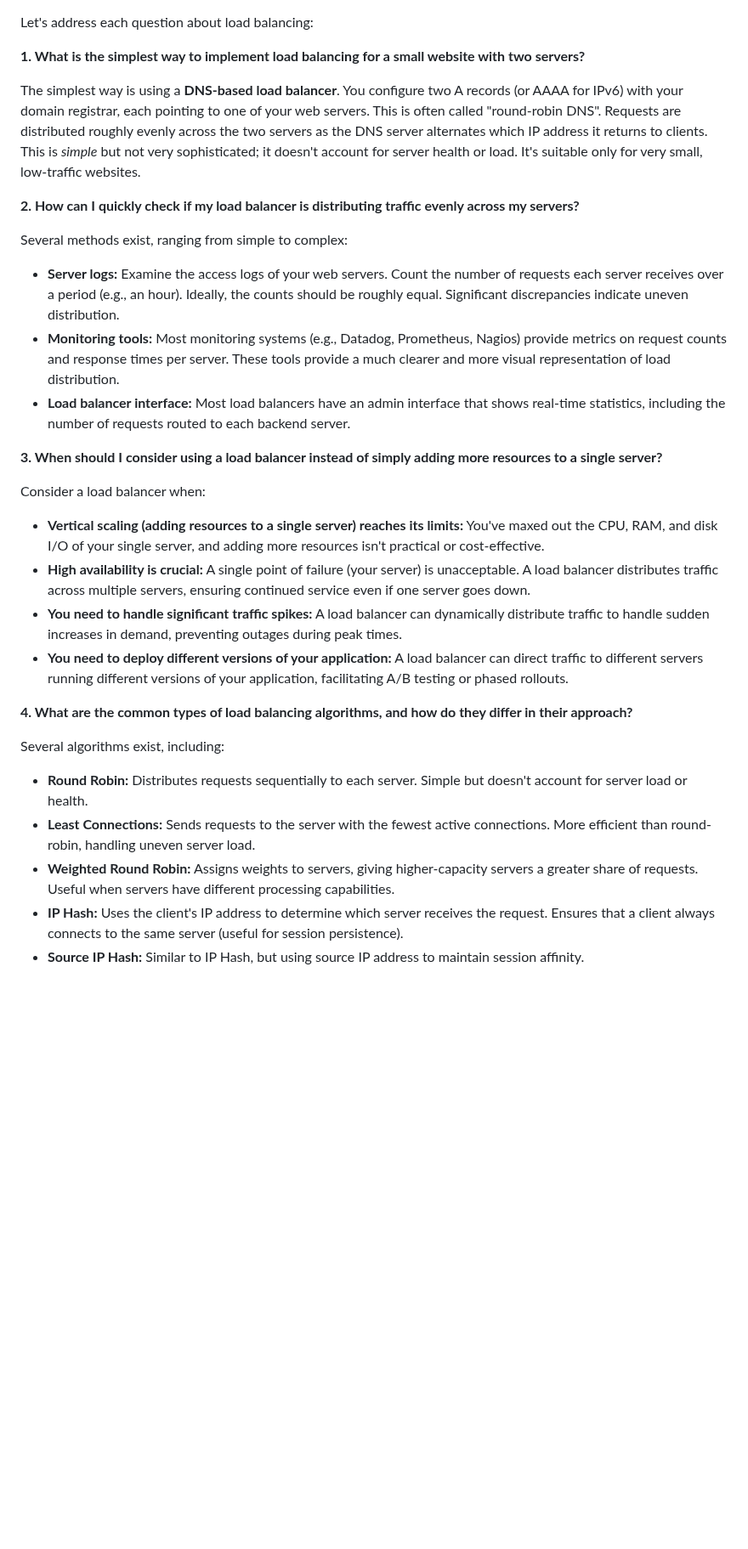
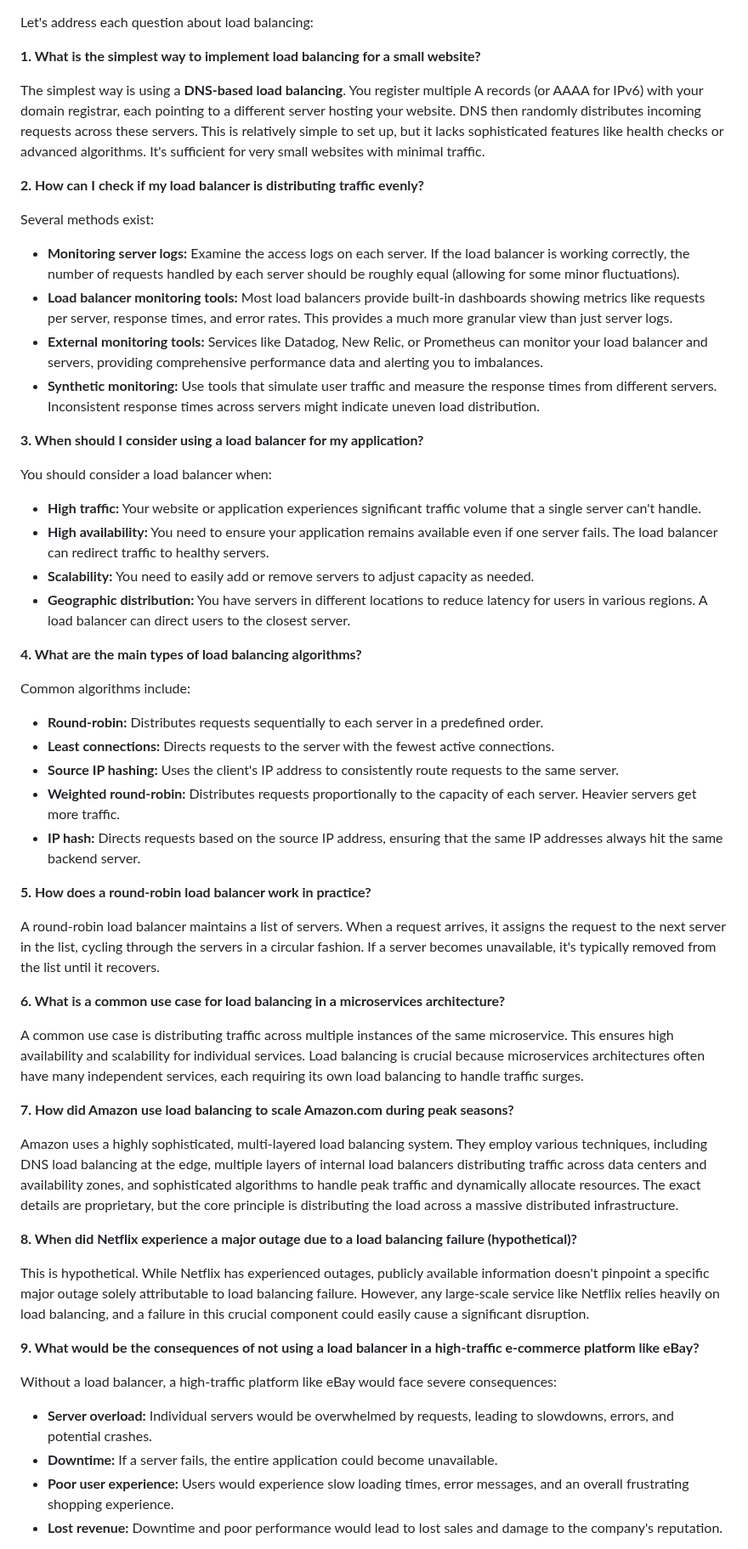
Before and after one commit to Mahefa-MaH/goodbadecode, a Markdown page: TechStack/load_balancing_techniques.md, the part around one of its changes. Shown at 85% size. Rendered like a GitHub page; blank space fills up the shorter version.

Commit message:
Updated TechStack/load_balancing_techniques.md via auto push

```diff
--- a/TechStack/load_balancing_techniques.md
+++ b/TechStack/load_balancing_techniques.md
@@ -1,35 +1,61 @@
 Let's address each question about load balancing:
 
-**1. What is the simplest way to implement load balancing for a small website with two servers?**
+**1. What is the simplest way to implement load balancing for a small website?**
 
-The simplest way is using a **DNS-based load balancer**.  You configure two A records (or AAAA for IPv6) with your domain registrar, each pointing to one of your web servers.  This is often called "round-robin DNS".  Requests are distributed roughly evenly across the two servers as the DNS server alternates which IP address it returns to clients. This is *simple* but not very sophisticated; it doesn't account for server health or load.  It's suitable only for very small, low-traffic websites.
+The simplest way is using a **DNS-based load balancing**.  You register multiple A records (or AAAA for IPv6) with your domain registrar, each pointing to a different server hosting your website.  DNS then randomly distributes incoming requests across these servers. This is relatively simple to set up, but it lacks sophisticated features like health checks or advanced algorithms.  It's sufficient for very small websites with minimal traffic.
 
-**2. How can I quickly check if my load balancer is distributing traffic evenly across my servers?**
+**2. How can I check if my load balancer is distributing traffic evenly?**
 
-Several methods exist, ranging from simple to complex:
+Several methods exist:
 
-* **Server logs:** Examine the access logs of your web servers.  Count the number of requests each server receives over a period (e.g., an hour).  Ideally, the counts should be roughly equal.  Significant discrepancies indicate uneven distribution.
-* **Monitoring tools:**  Most monitoring systems (e.g., Datadog, Prometheus, Nagios) provide metrics on request counts and response times per server.  These tools provide a much clearer and more visual representation of load distribution.
-* **Load balancer interface:**  Most load balancers have an admin interface that shows real-time statistics, including the number of requests routed to each backend server.
+* **Monitoring server logs:**  Examine the access logs on each server.  If the load balancer is working correctly, the number of requests handled by each server should be roughly equal (allowing for some minor fluctuations).
+* **Load balancer monitoring tools:** Most load balancers provide built-in dashboards showing metrics like requests per server, response times, and error rates. This provides a much more granular view than just server logs.
+* **External monitoring tools:** Services like Datadog, New Relic, or Prometheus can monitor your load balancer and servers, providing comprehensive performance data and alerting you to imbalances.
+* **Synthetic monitoring:**  Use tools that simulate user traffic and measure the response times from different servers.  Inconsistent response times across servers might indicate uneven load distribution.
 
-**3. When should I consider using a load balancer instead of simply adding more resources to a single server?**
+**3. When should I consider using a load balancer for my application?**
 
-Consider a load balancer when:
+You should consider a load balancer when:
 
-* **Vertical scaling (adding resources to a single server) reaches its limits:**  You've maxed out the CPU, RAM, and disk I/O of your single server, and adding more resources isn't practical or cost-effective.
-* **High availability is crucial:** A single point of failure (your server) is unacceptable.  A load balancer distributes traffic across multiple servers, ensuring continued service even if one server goes down.
-* **You need to handle significant traffic spikes:**  A load balancer can dynamically distribute traffic to handle sudden increases in demand, preventing outages during peak times.
-* **You need to deploy different versions of your application:** A load balancer can direct traffic to different servers running different versions of your application, facilitating A/B testing or phased rollouts.
+* **High traffic:**  Your website or application experiences significant traffic volume that a single server can't handle.
+* **High availability:**  You need to ensure your application remains available even if one server fails.  The load balancer can redirect traffic to healthy servers.
+* **Scalability:** You need to easily add or remove servers to adjust capacity as needed.
+* **Geographic distribution:** You have servers in different locations to reduce latency for users in various regions. A load balancer can direct users to the closest server.
+
+**4. What are the main types of load balancing algorithms?**
+
+Common algorithms include:
+
+* **Round-robin:**  Distributes requests sequentially to each server in a predefined order.
+* **Least connections:**  Directs requests to the server with the fewest active connections.
+* **Source IP hashing:**  Uses the client's IP address to consistently route requests to the same server.
+* **Weighted round-robin:**  Distributes requests proportionally to the capacity of each server.  Heavier servers get more traffic.
+* **IP hash:** Directs requests based on the source IP address, ensuring that the same IP addresses always hit the same backend server.
 
 
-**4. What are the common types of load balancing algorithms, and how do they differ in their approach?**
+**5. How does a round-robin load balancer work in practice?**
 
-Several algorithms exist, including:
+A round-robin load balancer maintains a list of servers.  When a request arrives, it assigns the request to the next server in the list, cycling through the servers in a circular fashion.  If a server becomes unavailable, it's typically removed from the list until it recovers.
 
-* **Round Robin:** Distributes requests sequentially to each server. Simple but doesn't account for server load or health.
-* **Least Connections:** Sends requests to the server with the fewest active connections.  More efficient than round-robin, handling uneven server load.
-* **Weighted Round Robin:** Assigns weights to servers, giving higher-capacity servers a greater share of requests. Useful when servers have different processing capabilities.
-* **IP Hash:**  Uses the client's IP address to determine which server receives the request.  Ensures that a client always connects to the same server (useful for session persistence).
-* **Source IP Hash:** Similar to IP Hash, but using source IP address to maintain session affinity.
+**6. What is a common use case for load balancing in a microservices architecture?**
+
+A common use case is distributing traffic across multiple instances of the same microservice.  This ensures high availability and scalability for individual services.  Load balancing is crucial because microservices architectures often have many independent services, each requiring its own load balancing to handle traffic surges.
+
+**7. How did Amazon use load balancing to scale Amazon.com during peak seasons?**
+
+Amazon uses a highly sophisticated, multi-layered load balancing system. They employ various techniques, including DNS load balancing at the edge, multiple layers of internal load balancers distributing traffic across data centers and availability zones, and sophisticated algorithms to handle peak traffic and dynamically allocate resources.  The exact details are proprietary, but the core principle is distributing the load across a massive distributed infrastructure.
+
+**8. When did Netflix experience a major outage due to a load balancing failure (hypothetical)?**
+
+This is hypothetical.  While Netflix has experienced outages, publicly available information doesn't pinpoint a specific major outage solely attributable to load balancing failure.  However, any large-scale service like Netflix relies heavily on load balancing, and a failure in this crucial component could easily cause a significant disruption.
+
+**9. What would be the consequences of not using a load balancer in a high-traffic e-commerce platform like eBay?**
+
+Without a load balancer, a high-traffic platform like eBay would face severe consequences:
+
+* **Server overload:**  Individual servers would be overwhelmed by requests, leading to slowdowns, errors, and potential crashes.
+* **Downtime:**  If a server fails, the entire application could become unavailable.
+* **Poor user experience:**  Users would experience slow loading times, error messages, and an overall frustrating shopping experience.
+* **Lost revenue:**  Downtime and poor performance would lead to lost sales and damage to the company's reputation.
 
 
```
Also changed, not shown: other parts of TechStack/load_balancing_techniques.md (+1 -25 lines).
